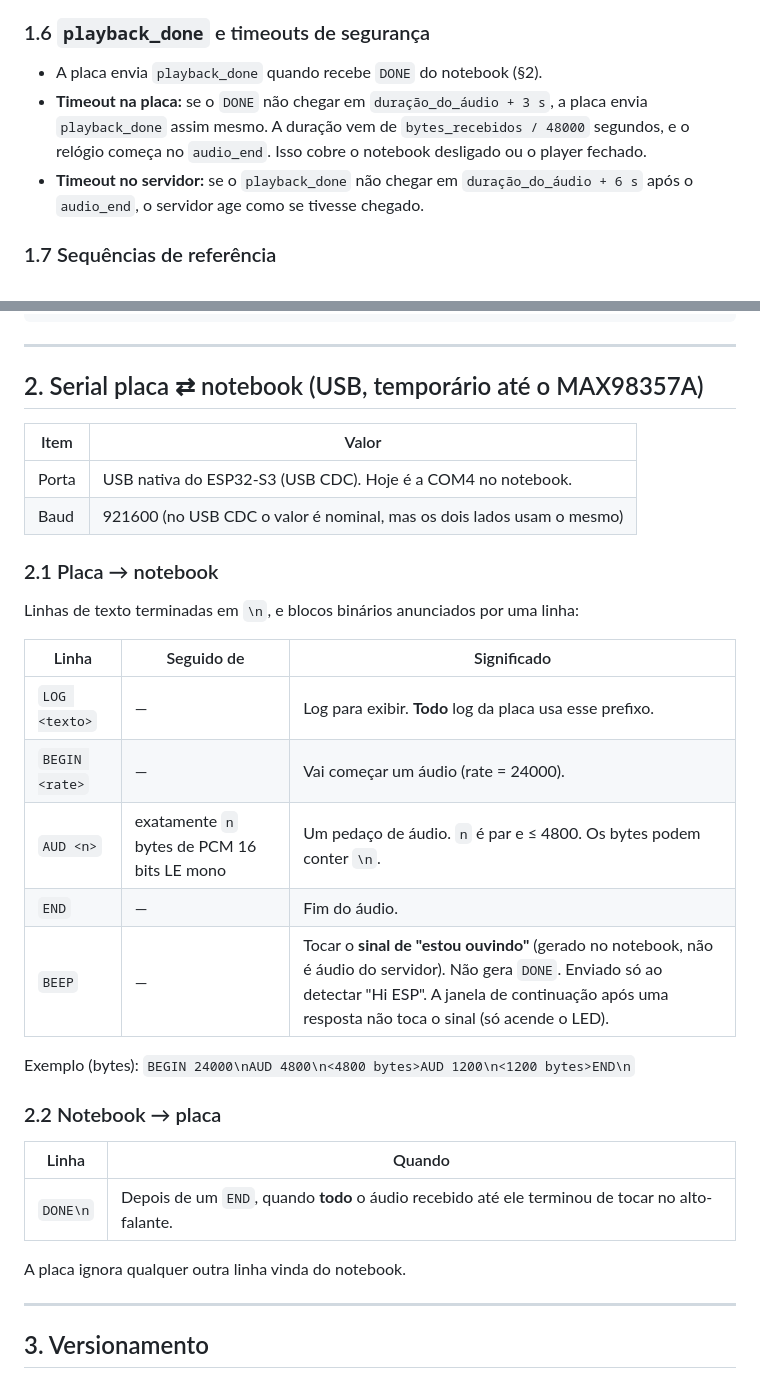
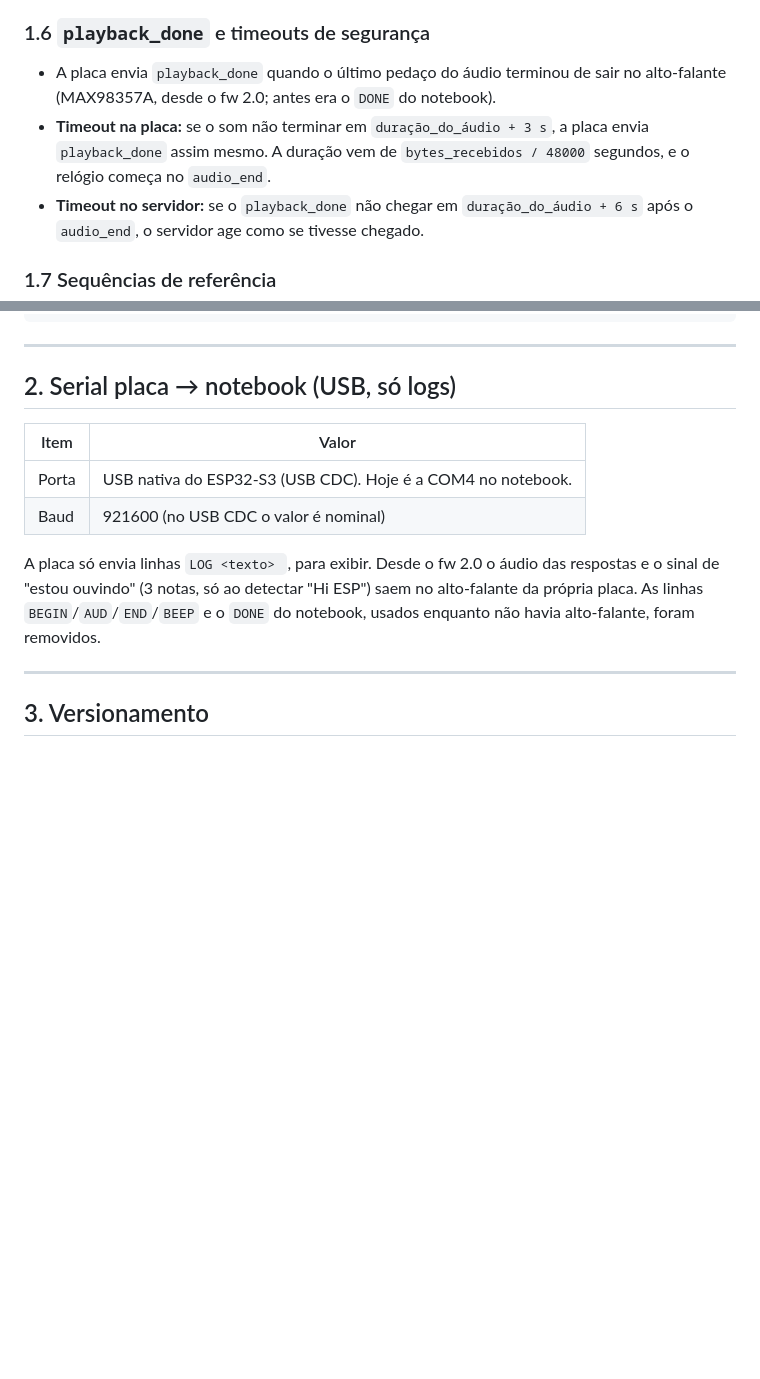
Before and after one commit to rafaelevoinfo/assistente-voz-esp32, a Markdown page: docs/contrato.md, 2 parts joined by grey strips. Rendered like a GitHub page; blank space fills up the shorter version.

```diff
--- a/docs/contrato.md
+++ b/docs/contrato.md
@@ -94,8 +94,8 @@ Regras:
 
 ### 1.6 `playback_done` e timeouts de segurança
 
-- A placa envia `playback_done` quando recebe `DONE` do notebook (§2).
-- **Timeout na placa:** se o `DONE` não chegar em `duração_do_áudio + 3 s`, a placa envia `playback_done` assim mesmo. A duração vem de `bytes_recebidos / 48000` segundos, e o relógio começa no `audio_end`. Isso cobre o notebook desligado ou o player fechado.
+- A placa envia `playback_done` quando o último pedaço do áudio terminou de sair no alto-falante (MAX98357A, desde o fw 2.0; antes era o `DONE` do notebook).
+- **Timeout na placa:** se o som não terminar em `duração_do_áudio + 3 s`, a placa envia `playback_done` assim mesmo. A duração vem de `bytes_recebidos / 48000` segundos, e o relógio começa no `audio_end`.
 - **Timeout no servidor:** se o `playback_done` não chegar em `duração_do_áudio + 6 s` após o `audio_end`, o servidor age como se tivesse chegado.
 
 ### 1.7 Sequências de referência
@@ -140,34 +140,15 @@ serv  → listen … session_end
 
 ---
 
-## 2. Serial placa ⇄ notebook (USB, temporário até o MAX98357A)
+## 2. Serial placa → notebook (USB, só logs)
 
 | Item | Valor |
 |---|---|
 | Porta | USB nativa do ESP32-S3 (USB CDC). Hoje é a COM4 no notebook. |
-| Baud | 921600 (no USB CDC o valor é nominal, mas os dois lados usam o mesmo) |
+| Baud | 921600 (no USB CDC o valor é nominal) |
 
-### 2.1 Placa → notebook
-
-Linhas de texto terminadas em `\n`, e blocos binários anunciados por uma linha:
-
-| Linha | Seguido de | Significado |
-|---|---|---|
-| `LOG <texto>` | — | Log para exibir. **Todo** log da placa usa esse prefixo. |
-| `BEGIN <rate>` | — | Vai começar um áudio (rate = 24000). |
-| `AUD <n>` | exatamente `n` bytes de PCM 16 bits LE mono | Um pedaço de áudio. `n` é par e ≤ 4800. Os bytes podem conter `\n`. |
-| `END` | — | Fim do áudio. |
-| `BEEP` | — | Tocar o **sinal de "estou ouvindo"** (gerado no notebook, não é áudio do servidor). Não gera `DONE`. Enviado só ao detectar "Hi ESP". A janela de continuação após uma resposta não toca o sinal (só acende o LED). |
-
-Exemplo (bytes): `BEGIN 24000\nAUD 4800\n<4800 bytes>AUD 1200\n<1200 bytes>END\n`
-
-### 2.2 Notebook → placa
-
-| Linha | Quando |
-|---|---|
-| `DONE\n` | Depois de um `END`, quando **todo** o áudio recebido até ele terminou de tocar no alto-falante. |
-
-A placa ignora qualquer outra linha vinda do notebook.
+A placa só envia linhas `LOG <texto>
+`, para exibir. Desde o fw 2.0 o áudio das respostas e o sinal de "estou ouvindo" (3 notas, só ao detectar "Hi ESP") saem no alto-falante da própria placa. As linhas `BEGIN`/`AUD`/`END`/`BEEP` e o `DONE` do notebook, usados enquanto não havia alto-falante, foram removidos.
 
 ---
 
```
Also changed, not shown: firmware/AssistenteVoz/README.md (+3 -3 lines), docs/ligacoes.png, docs/potenciometro.png (added), 10 other files.
